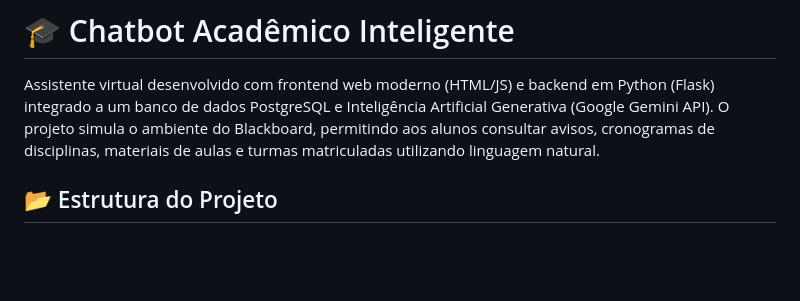
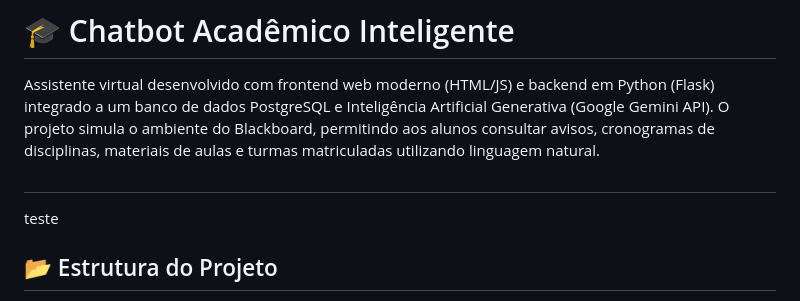
Before and after one commit to ArtIsolini/chatbot-academico, a Markdown page: README.md, the part around the change. Drawn GitHub-style; blank space fills up the shorter version.

Commit message:
Teste de Branch nova

```diff
--- a/README.md
+++ b/README.md
@@ -1,6 +1,10 @@
 # 🎓 Chatbot Acadêmico Inteligente
 
 Assistente virtual desenvolvido com frontend web moderno (HTML/JS) e backend em Python (Flask) integrado a um banco de dados PostgreSQL e Inteligência Artificial Generativa (Google Gemini API). O projeto simula o ambiente do Blackboard, permitindo aos alunos consultar avisos, cronogramas de disciplinas, materiais de aulas e turmas matriculadas utilizando linguagem natural.
+
+##
+teste
+
 
 ## 📂 Estrutura do Projeto
 
```
